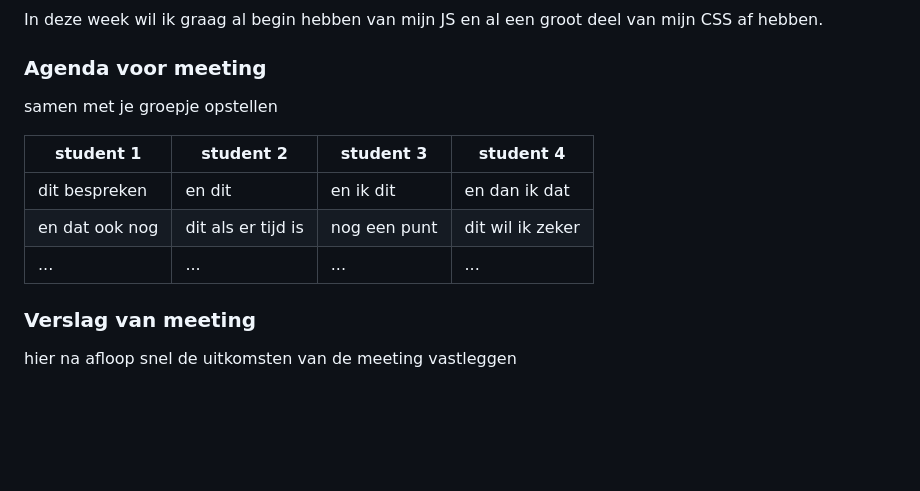
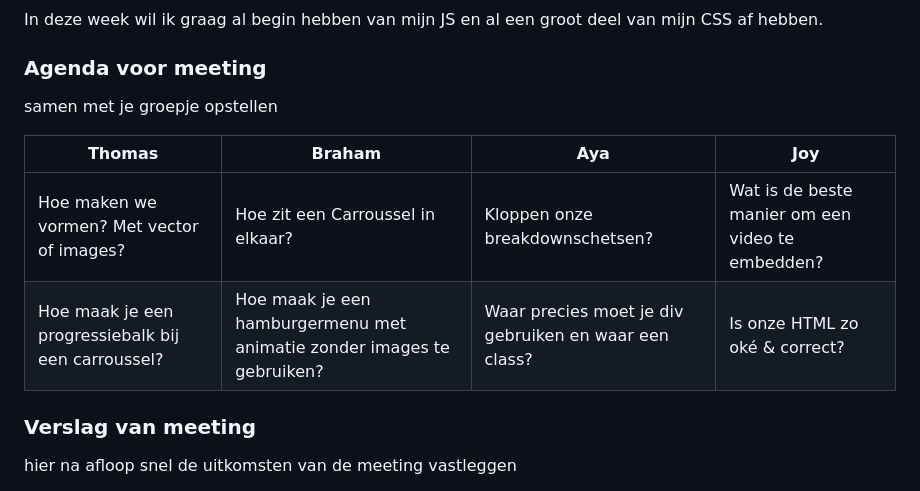
Before and after one commit to Jeszelle/FED_3, a Markdown page: README.md, the part around the change. Rendered like a GitHub page; folded sections open; blank space fills up the shorter version.

```diff
--- a/README.md
+++ b/README.md
@@ -184,12 +184,10 @@ Ik had deze week nog niet veel CSS, maar volgens de studenten assistenten zag he
   ### Agenda voor meeting
   samen met je groepje opstellen
 
-  | student 1      | student 2          | student 3    | student 4        |
+| Thomas     | Braham         | Aya    | Joy        |
   | ---            | ---                | ---          | ---              |
-  | dit bespreken  | en dit             | en ik dit    | en dan ik dat    |
-  | en dat ook nog | dit als er tijd is | nog een punt | dit wil ik zeker |
-  | ...            | ...                | ...          | ...              |
-
+  | Hoe maken we vormen? Met vector of images?  | Hoe zit een Carroussel in elkaar?             | Kloppen onze breakdownschetsen?    | Wat is de beste manier om een video te embedden?    |
+  | Hoe maak je een progressiebalk bij een carroussel? | Hoe maak je een hamburgermenu met animatie zonder images te gebruiken? | Waar precies moet je div gebruiken en waar een class? | Is onze HTML zo oké & correct? |
 
   ### Verslag van meeting
   hier na afloop snel de uitkomsten van de meeting vastleggen
```
